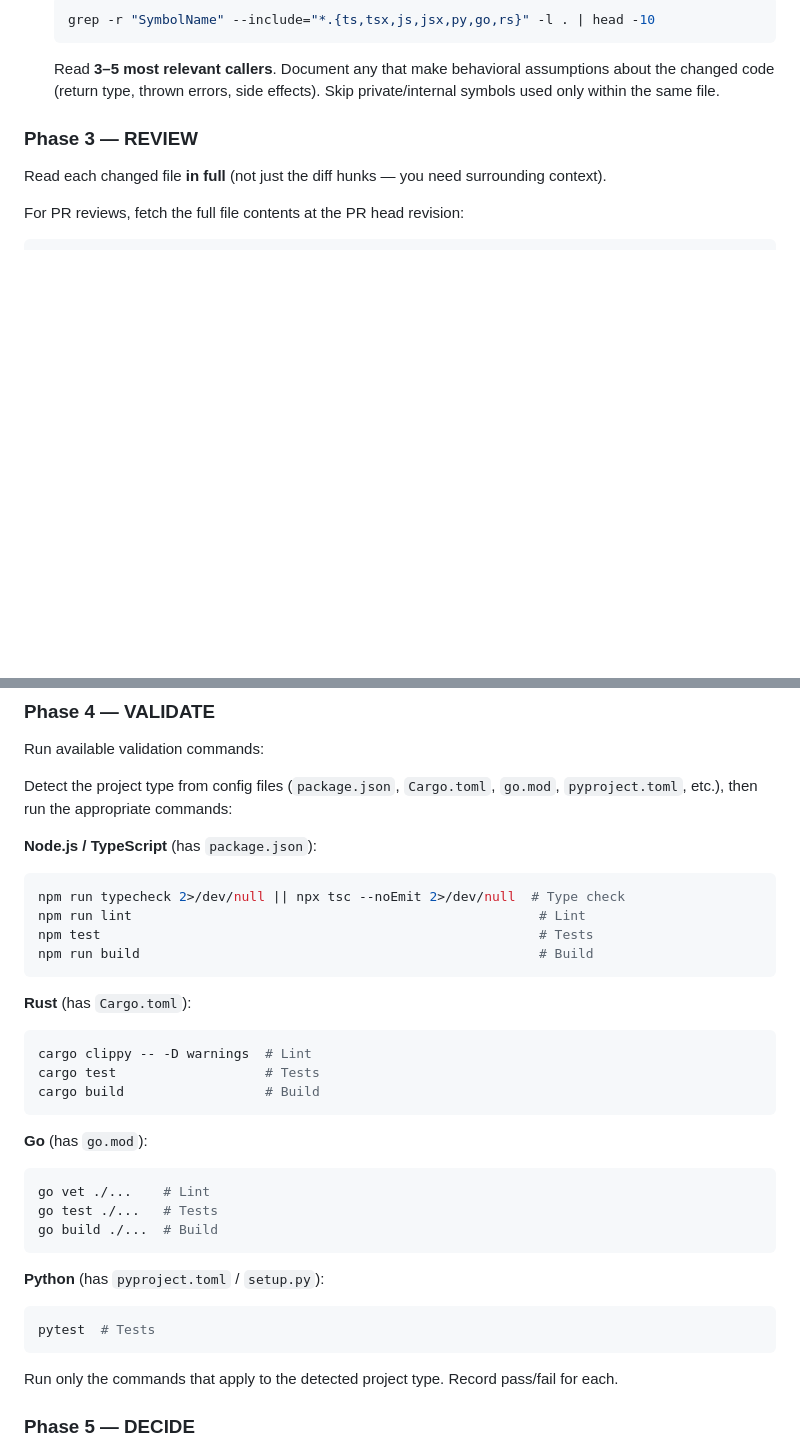
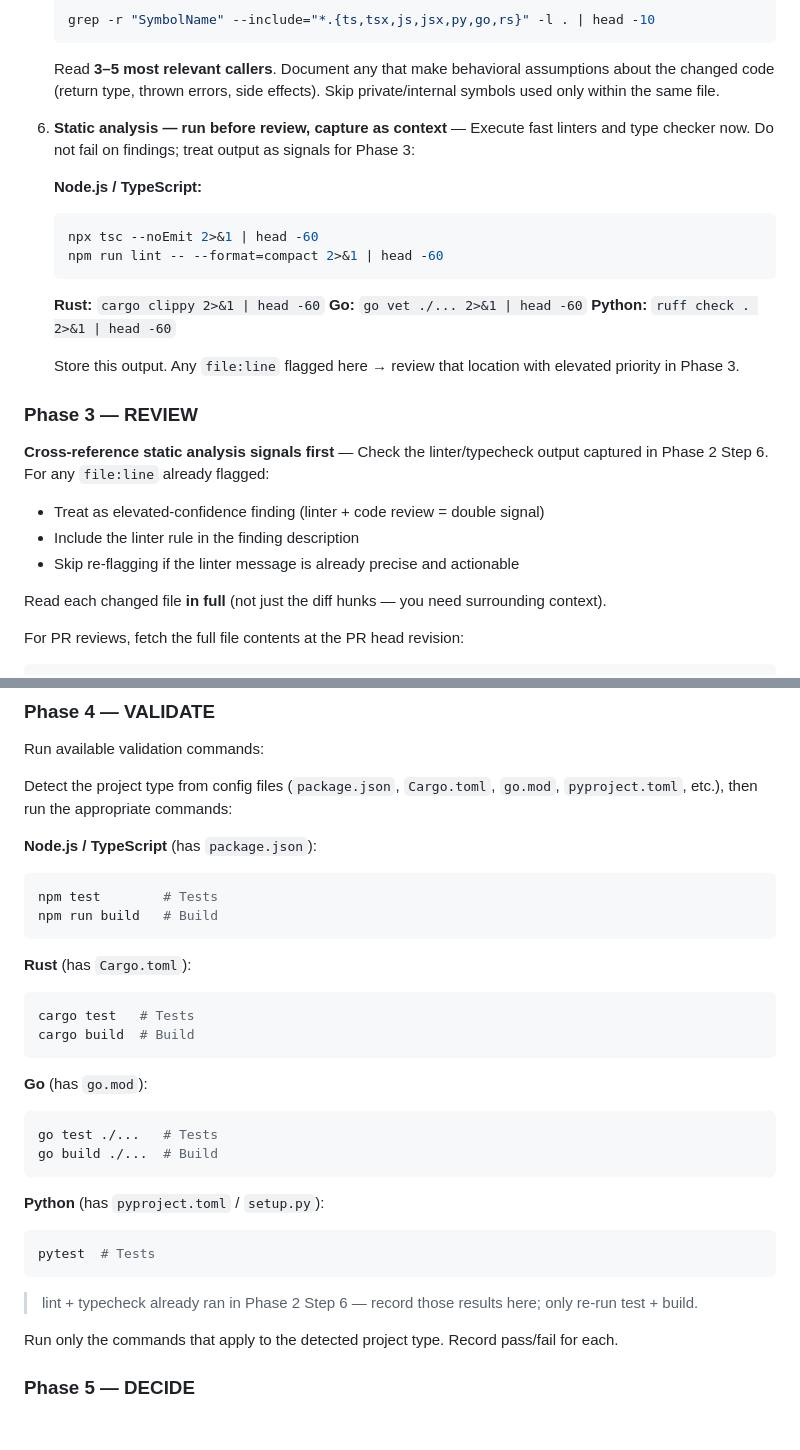
Before and after one commit to jurislm/code-review, a Markdown page: commands/code-review.md, 2 parts joined by grey strips. Drawn GitHub-style; blank space fills up the shorter version.

Commit message:
feat: inject linter output into review context before analysis begins
Phase 3 improvement: move static analysis from post-review validation
to pre-review context building, so agents review code with linter
signals already available.

- commands/code-review.md:
  - Phase 2 gains Step 6 (Static Analysis): run tsc/lint/clippy/vet/ruff
    before review starts, capture output (head -60 per tool)
  - Phase 3 opens with cross-reference instruction: any file:line
    already flagged by linter treated as elevated-confidence finding
  - Phase 4 VALIDATE simplified to test + build only (lint/typecheck
    already ran in Phase 2, results recorded there)
- commands/review-pr.md:
  - Step 2 appends linter capture after caller tracing; output passed
    as context when launching each parallel agent in Step 3

````diff
--- a/commands/code-review.md
+++ b/commands/code-review.md
@@ -128,8 +128,25 @@ Build review context:
    grep -r "SymbolName" --include="*.{ts,tsx,js,jsx,py,go,rs}" -l . | head -10
    ```
    Read **3–5 most relevant callers**. Document any that make behavioral assumptions about the changed code (return type, thrown errors, side effects). Skip private/internal symbols used only within the same file.
+6. **Static analysis — run before review, capture as context** — Execute fast linters and type checker now. Do not fail on findings; treat output as signals for Phase 3:
+
+   **Node.js / TypeScript:**
+   ```bash
+   npx tsc --noEmit 2>&1 | head -60
+   npm run lint -- --format=compact 2>&1 | head -60
+   ```
+   **Rust:** `cargo clippy 2>&1 | head -60`
+   **Go:** `go vet ./... 2>&1 | head -60`
+   **Python:** `ruff check . 2>&1 | head -60`
+
+   Store this output. Any `file:line` flagged here → review that location with elevated priority in Phase 3.
 
 ### Phase 3 — REVIEW
+
+**Cross-reference static analysis signals first** — Check the linter/typecheck output captured in Phase 2 Step 6. For any `file:line` already flagged:
+- Treat as elevated-confidence finding (linter + code review = double signal)
+- Include the linter rule in the finding description
+- Skip re-flagging if the linter message is already precise and actionable
 
 Read each changed file **in full** (not just the diff hunks — you need surrounding context).
 
@@ -169,22 +186,18 @@ Detect the project type from config files (`package.json`, `Cargo.toml`, `go.mod
 
 **Node.js / TypeScript** (has `package.json`):
 ```bash
-npm run typecheck 2>/dev/null || npx tsc --noEmit 2>/dev/null  # Type check
-npm run lint                                                    # Lint
-npm test                                                        # Tests
-npm run build                                                   # Build
+npm test        # Tests
+npm run build   # Build
 ```
 
 **Rust** (has `Cargo.toml`):
 ```bash
-cargo clippy -- -D warnings  # Lint
-cargo test                   # Tests
-cargo build                  # Build
+cargo test   # Tests
+cargo build  # Build
 ```
 
 **Go** (has `go.mod`):
 ```bash
-go vet ./...    # Lint
 go test ./...   # Tests
 go build ./...  # Build
 ```
@@ -193,6 +206,8 @@ go build ./...  # Build
 ```bash
 pytest  # Tests
 ```
+
+> lint + typecheck already ran in Phase 2 Step 6 — record those results here; only re-run test + build.
 
 Run only the commands that apply to the detected project type. Record pass/fail for each.
 
````
Also changed, not shown: commands/review-pr.md (+10 -0 lines).
